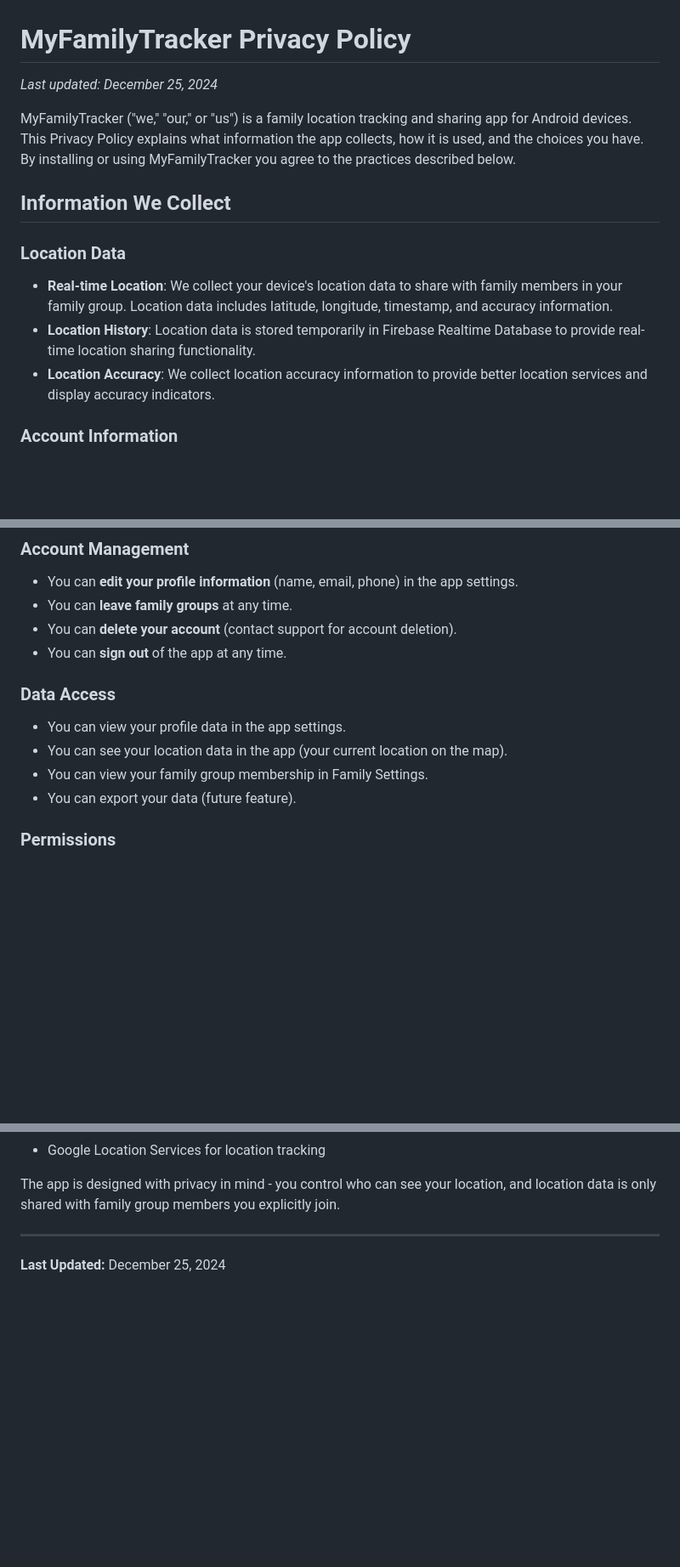
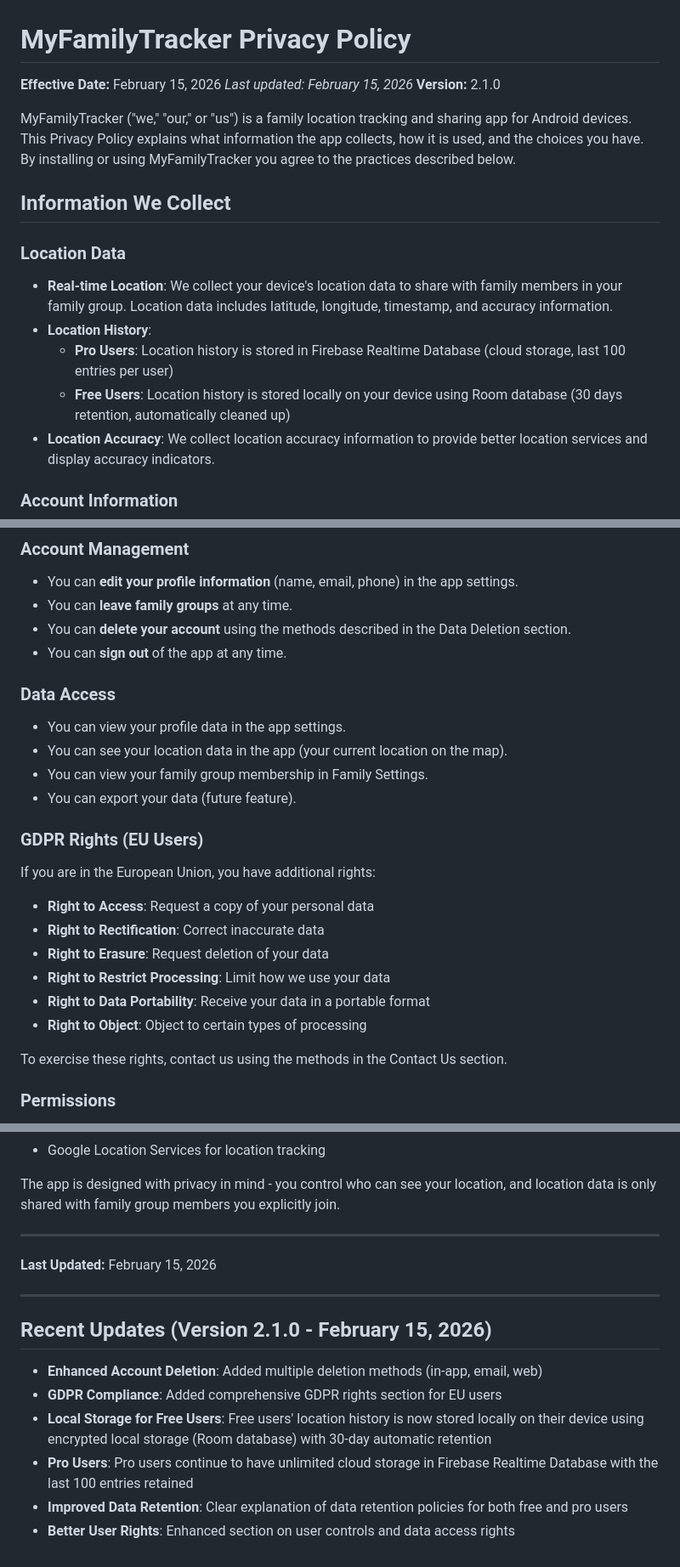
Before and after one commit to SUDARSHANCHAUDHARI/myfamilytracker-privacy-policy, a Markdown page: PRIVACY_POLICY.md, 3 parts joined by grey strips. Shown at 85% size. Drawn GitHub-style; blank space fills up the shorter version.

```diff
--- a/PRIVACY_POLICY.md
+++ b/PRIVACY_POLICY.md
@@ -1,6 +1,8 @@
 # MyFamilyTracker Privacy Policy
 
-_Last updated: December 25, 2024_
+**Effective Date:** February 15, 2026
+_Last updated: February 15, 2026_
+**Version:** 2.1.0
 
 MyFamilyTracker ("we," "our," or "us") is a family location tracking and sharing app for Android devices. This Privacy Policy explains what information the app collects, how it is used, and the choices you have. By installing or using MyFamilyTracker you agree to the practices described below.
 
@@ -8,7 +10,9 @@ MyFamilyTracker ("we," "our," or "us") is a family location tracking and sharing
 
 ### Location Data
 - **Real-time Location**: We collect your device's location data to share with family members in your family group. Location data includes latitude, longitude, timestamp, and accuracy information.
-- **Location History**: Location data is stored temporarily in Firebase Realtime Database to provide real-time location sharing functionality.
+- **Location History**:
+  - **Pro Users**: Location history is stored in Firebase Realtime Database (cloud storage, last 100 entries per user)
+  - **Free Users**: Location history is stored locally on your device using Room database (30 days retention, automatically cleaned up)
 - **Location Accuracy**: We collect location accuracy information to provide better location services and display accuracy indicators.
 
 ### Account Information
@@ -110,7 +116,7 @@ We do **not** share your data with:
 ### Account Management
 - You can **edit your profile information** (name, email, phone) in the app settings.
 - You can **leave family groups** at any time.
-- You can **delete your account** (contact support for account deletion).
+- You can **delete your account** using the methods described in the Data Deletion section.
 - You can **sign out** of the app at any time.
 
 ### Data Access
@@ -118,6 +124,17 @@ We do **not** share your data with:
 - You can see your location data in the app (your current location on the map).
 - You can view your family group membership in Family Settings.
 - You can export your data (future feature).
+
+### GDPR Rights (EU Users)
+If you are in the European Union, you have additional rights:
+- **Right to Access**: Request a copy of your personal data
+- **Right to Rectification**: Correct inaccurate data
+- **Right to Erasure**: Request deletion of your data
+- **Right to Restrict Processing**: Limit how we use your data
+- **Right to Data Portability**: Receive your data in a portable format
+- **Right to Object**: Object to certain types of processing
+
+To exercise these rights, contact us using the methods in the Contact Us section.
 
 ### Permissions
 - You can revoke location permissions in Android Settings → Apps → MyFamilyTracker → Permissions.
@@ -193,4 +244,15 @@ The app is designed with privacy in mind - you control who can see your location
 
 ---
 
-**Last Updated:** December 25, 2024
+**Last Updated:** February 15, 2026
+
+---
+
+## Recent Updates (Version 2.1.0 - February 15, 2026)
+
+- **Enhanced Account Deletion**: Added multiple deletion methods (in-app, email, web)
+- **GDPR Compliance**: Added comprehensive GDPR rights section for EU users
+- **Local Storage for Free Users**: Free users' location history is now stored locally on their device using encrypted local storage (Room database) with 30-day automatic retention
+- **Pro Users**: Pro users continue to have unlimited cloud storage in Firebase Realtime Database with the last 100 entries retained
+- **Improved Data Retention**: Clear explanation of data retention policies for both free and pro users
+- **Better User Rights**: Enhanced section on user controls and data access rights
```
Also changed, not shown: other parts of PRIVACY_POLICY.md (+37 -1 lines).
